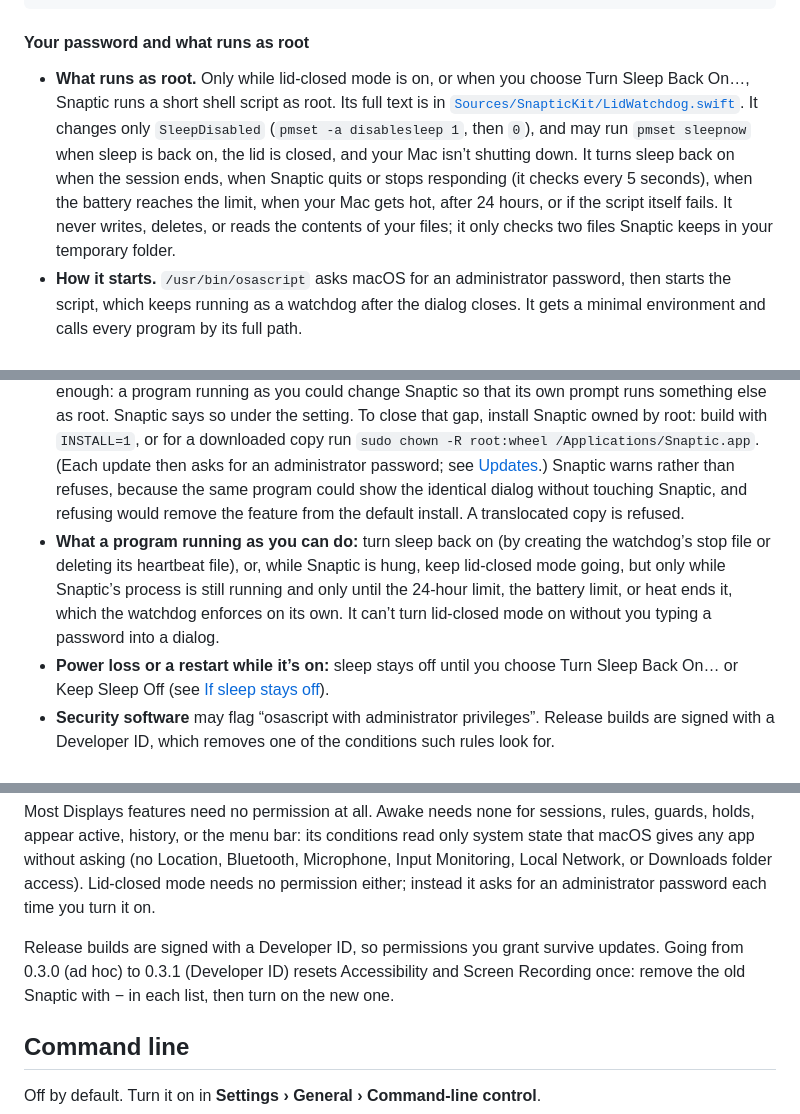
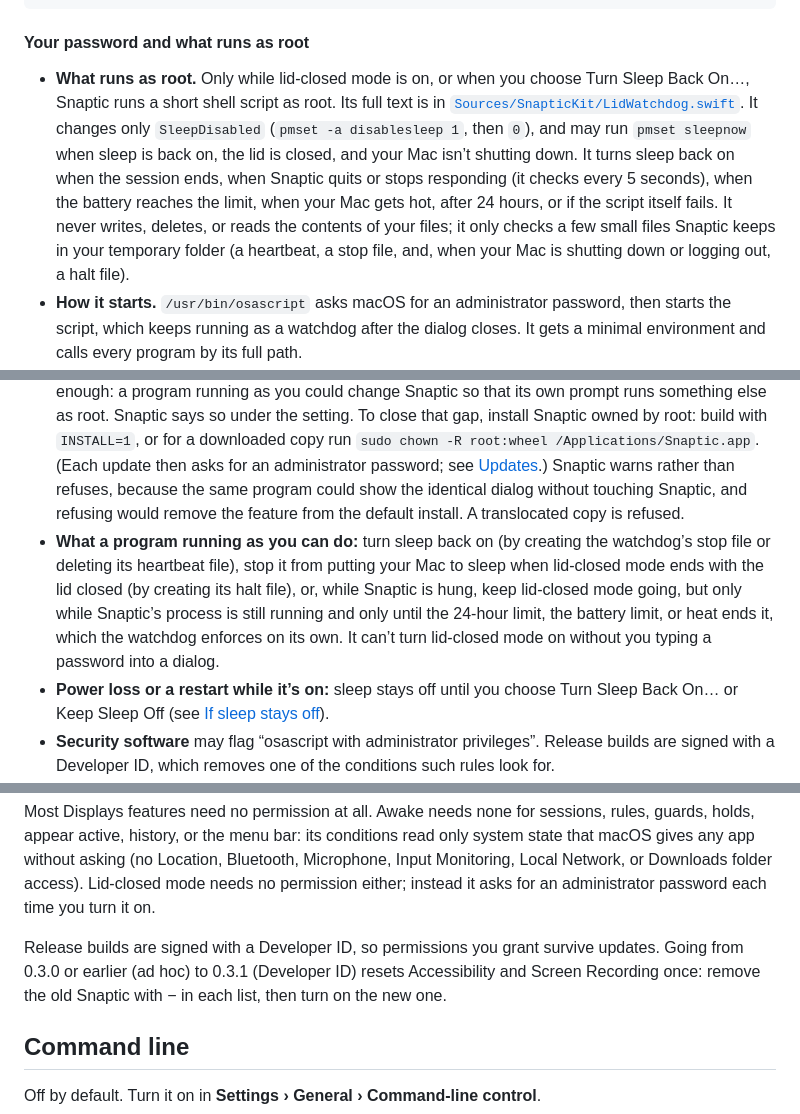
Before and after one commit to revylfitness/snaptic, a Markdown page: README.md, 3 parts joined by grey strips. Drawn GitHub-style.

Commit message:
0.3.1 lead: README and notes copy from review round 4 (U4-1, U4-2)
- The watchdog checks a halt file too; say what a same-user program can do with it.
- Upgrade text covers 0.3.0 or earlier; 0.1 users aren't sent to steps that don't exist.
- The notes link the 0.3.1 plan absolutely.

Co-Authored-By: Claude Opus 5.5 <noreply@anthropic.com>
Claude-Session: https://claude.ai/code/session_01UYoMQ4vFKCFBrwcdgSAmUg

```diff
--- a/README.md
+++ b/README.md
@@ -334,11 +334,11 @@ sudo pmset -a disablesleep 0       # turn system sleep back on
 
 #### Your password and what runs as root
 
-- **What runs as root.** Only while lid-closed mode is on, or when you choose Turn Sleep Back On…, Snaptic runs a short shell script as root. Its full text is in [`Sources/SnapticKit/LidWatchdog.swift`](Sources/SnapticKit/LidWatchdog.swift). It changes only `SleepDisabled` (`pmset -a disablesleep 1`, then `0`), and may run `pmset sleepnow` when sleep is back on, the lid is closed, and your Mac isn’t shutting down. It turns sleep back on when the session ends, when Snaptic quits or stops responding (it checks every 5 seconds), when the battery reaches the limit, when your Mac gets hot, after 24 hours, or if the script itself fails. It never writes, deletes, or reads the contents of your files; it only checks two files Snaptic keeps in your temporary folder.
+- **What runs as root.** Only while lid-closed mode is on, or when you choose Turn Sleep Back On…, Snaptic runs a short shell script as root. Its full text is in [`Sources/SnapticKit/LidWatchdog.swift`](Sources/SnapticKit/LidWatchdog.swift). It changes only `SleepDisabled` (`pmset -a disablesleep 1`, then `0`), and may run `pmset sleepnow` when sleep is back on, the lid is closed, and your Mac isn’t shutting down. It turns sleep back on when the session ends, when Snaptic quits or stops responding (it checks every 5 seconds), when the battery reaches the limit, when your Mac gets hot, after 24 hours, or if the script itself fails. It never writes, deletes, or reads the contents of your files; it only checks a few small files Snaptic keeps in your temporary folder (a heartbeat, a stop file, and, when your Mac is shutting down or logging out, a halt file).
 - **How it starts.** `/usr/bin/osascript` asks macOS for an administrator password, then starts the script, which keeps running as a watchdog after the dialog closes. It gets a minimal environment and calls every program by its full path.
 - **The dialog names osascript, not Snaptic.** Any app can show this dialog with any text. Only enter your password right after you choose **Keep Awake with the Lid Closed**, **Turn Sleep Back On…**, or **Install and Relaunch** (in Snaptic’s About page or in Sparkle’s update window).
 - **If your account can change Snaptic** (the default after you drag it to Applications), that advice isn’t enough: a program running as you could change Snaptic so that its own prompt runs something else as root. Snaptic says so under the setting. To close that gap, install Snaptic owned by root: build with `INSTALL=1`, or for a downloaded copy run `sudo chown -R root:wheel /Applications/Snaptic.app`. (Each update then asks for an administrator password; see [Updates](#updates).) Snaptic warns rather than refuses, because the same program could show the identical dialog without touching Snaptic, and refusing would remove the feature from the default install. A translocated copy is refused.
-- **What a program running as you can do:** turn sleep back on (by creating the watchdog’s stop file or deleting its heartbeat file), or, while Snaptic is hung, keep lid-closed mode going, but only while Snaptic’s process is still running and only until the 24-hour limit, the battery limit, or heat ends it, which the watchdog enforces on its own. It can’t turn lid-closed mode on without you typing a password into a dialog.
+- **What a program running as you can do:** turn sleep back on (by creating the watchdog’s stop file or deleting its heartbeat file), stop it from putting your Mac to sleep when lid-closed mode ends with the lid closed (by creating its halt file), or, while Snaptic is hung, keep lid-closed mode going, but only while Snaptic’s process is still running and only until the 24-hour limit, the battery limit, or heat ends it, which the watchdog enforces on its own. It can’t turn lid-closed mode on without you typing a password into a dialog.
 - **Power loss or a restart while it’s on:** sleep stays off until you choose Turn Sleep Back On… or Keep Sleep Off (see [If sleep stays off](#if-sleep-stays-off)).
 - **Security software** may flag “osascript with administrator privileges”. Release builds are signed with a Developer ID, which removes one of the conditions such rules look for.
 
@@ -403,7 +403,7 @@ Accessibility and Screen Recording are in **System Settings › Privacy & Securi
 
 Most Displays features need no permission at all. Awake needs none for sessions, rules, guards, holds, appear active, history, or the menu bar: its conditions read only system state that macOS gives any app without asking (no Location, Bluetooth, Microphone, Input Monitoring, Local Network, or Downloads folder access). Lid-closed mode needs no permission either; instead it asks for an administrator password each time you turn it on.
 
-Release builds are signed with a Developer ID, so permissions you grant survive updates. Going from 0.3.0 (ad hoc) to 0.3.1 (Developer ID) resets Accessibility and Screen Recording once: remove the old Snaptic with − in each list, then turn on the new one.
+Release builds are signed with a Developer ID, so permissions you grant survive updates. Going from 0.3.0 or earlier (ad hoc) to 0.3.1 (Developer ID) resets Accessibility and Screen Recording once: remove the old Snaptic with − in each list, then turn on the new one.
 
 ## Command line
 
```
Also changed, not shown: other parts of README.md (+2 -2 lines), 1 other file.
